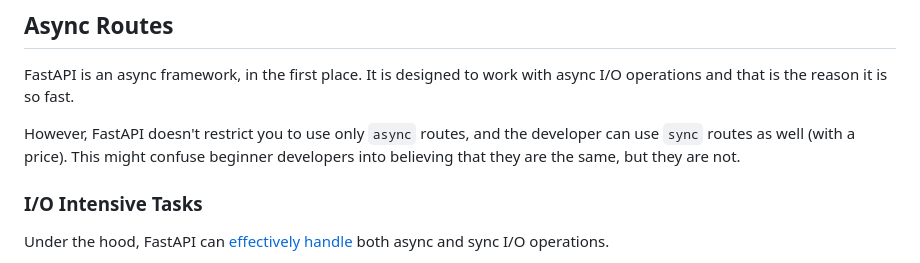
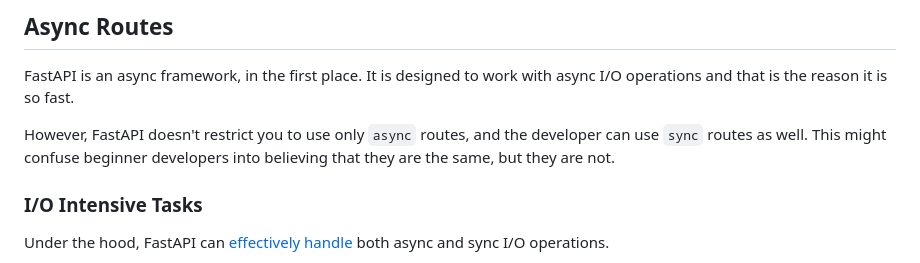
Before and after one commit to zhanymkanov/fastapi-best-practices, a Markdown page: README.md, the part around the change. Drawn GitHub-style.

Commit message:
Fix typo

```diff
--- a/README.md
+++ b/README.md
@@ -113,7 +113,7 @@ from src.posts.constants import ErrorCode as PostsErrorCode  # in case we have S
 ## Async Routes
 FastAPI is an async framework, in the first place. It is designed to work with async I/O operations and that is the reason it is so fast.
 
-However, FastAPI doesn't restrict you to use only `async` routes, and the developer can use `sync` routes as well (with a price). This might confuse beginner developers into believing that they are the same, but they are not.
+However, FastAPI doesn't restrict you to use only `async` routes, and the developer can use `sync` routes as well. This might confuse beginner developers into believing that they are the same, but they are not.
 
 ### I/O Intensive Tasks
 Under the hood, FastAPI can [effectively handle](https://fastapi.tiangolo.com/async/#path-operation-functions) both async and sync I/O operations.
```
